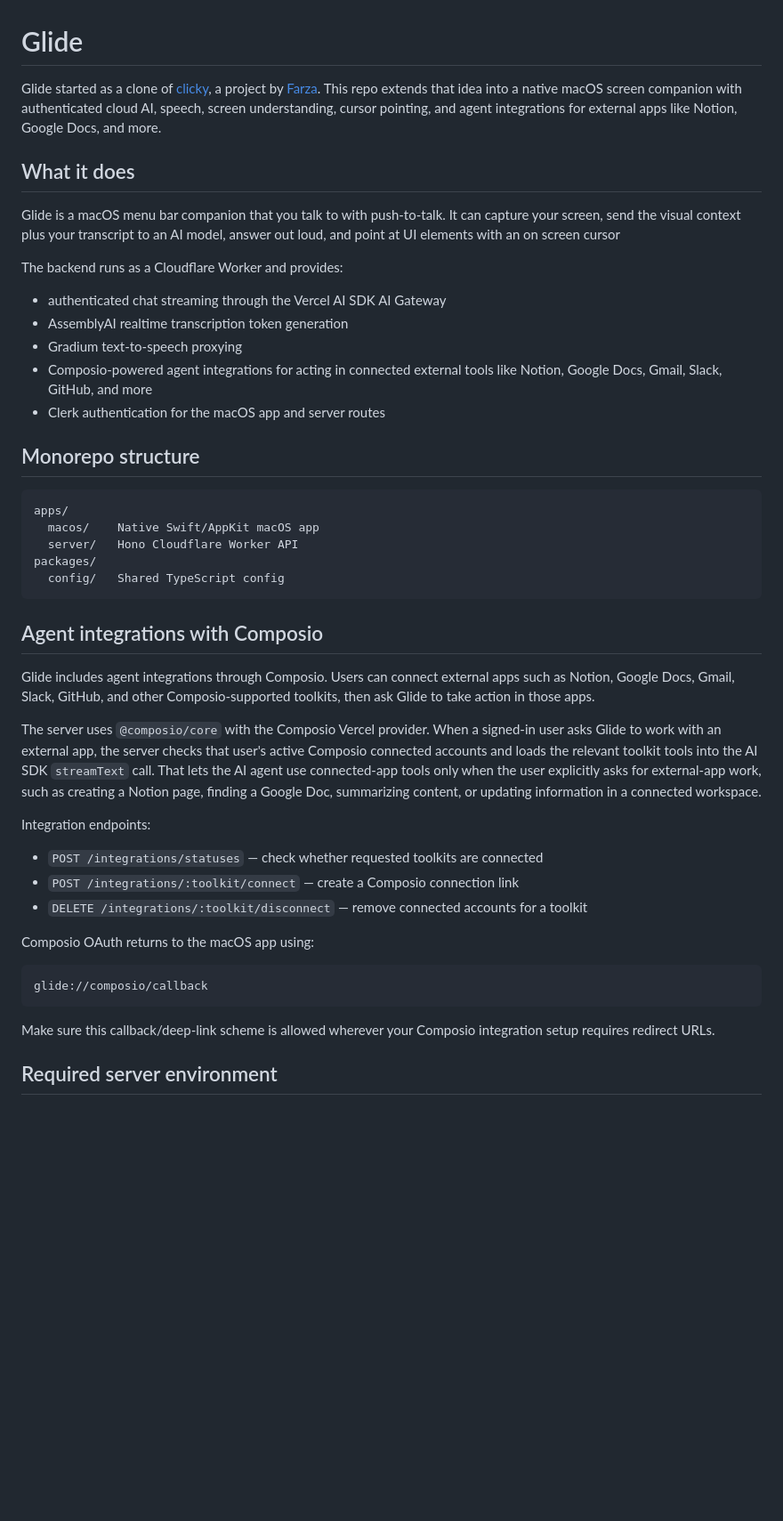
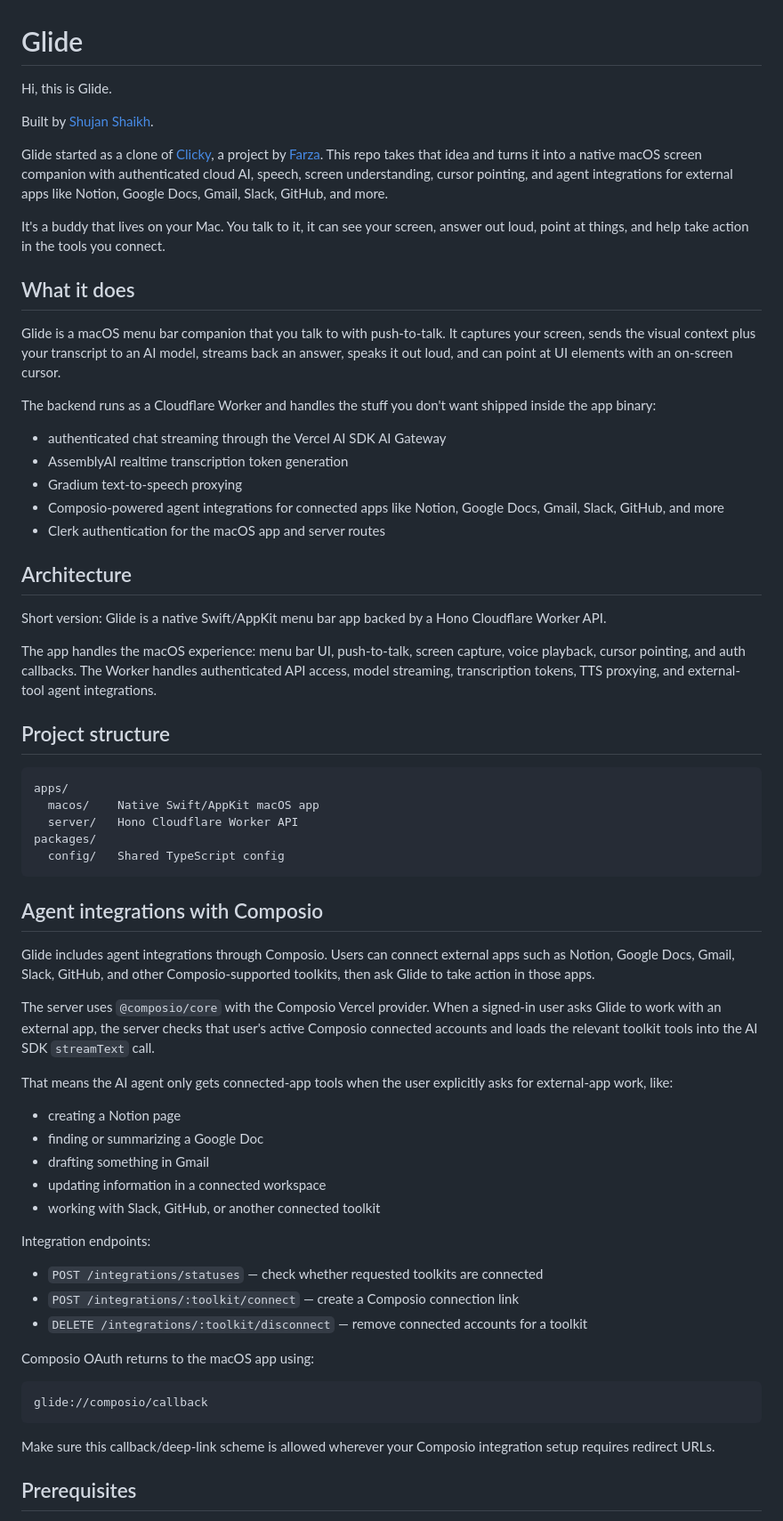
Before and after one commit to salty-ai/clicky-analyst, a Markdown page: README.md, the part around one of its changes. Shown at 89% size. Rendered like a GitHub page; blank space fills up the shorter version.

````diff
--- a/README.md
+++ b/README.md
@@ -1,20 +1,32 @@
 # Glide
 
-Glide started as a clone of [clicky](https://github.com/farzaa/clicky), a project by [Farza](https://x.com/FarzaTV). This repo extends that idea into a native macOS screen companion with authenticated cloud AI, speech, screen understanding, cursor pointing, and agent integrations for external apps like Notion, Google Docs, and more.
+Hi, this is Glide.
+
+Built by [Shujan Shaikh](https://x.com/shujanshaikh).
+
+Glide started as a clone of [Clicky](https://github.com/farzaa/clicky), a project by [Farza](https://x.com/FarzaTV). This repo takes that idea and turns it into a native macOS screen companion with authenticated cloud AI, speech, screen understanding, cursor pointing, and agent integrations for external apps like Notion, Google Docs, Gmail, Slack, GitHub, and more.
+
+It's a buddy that lives on your Mac. You talk to it, it can see your screen, answer out loud, point at things, and help take action in the tools you connect.
 
 ## What it does
 
-Glide is a macOS menu bar companion that you talk to with push-to-talk. It can capture your screen, send the visual context plus your transcript to an AI model, answer out loud, and point at UI elements with an on screen cursor
+Glide is a macOS menu bar companion that you talk to with push-to-talk. It captures your screen, sends the visual context plus your transcript to an AI model, streams back an answer, speaks it out loud, and can point at UI elements with an on-screen cursor.
 
-The backend runs as a Cloudflare Worker and provides:
+The backend runs as a Cloudflare Worker and handles the stuff you don't want shipped inside the app binary:
 
 - authenticated chat streaming through the Vercel AI SDK AI Gateway
 - AssemblyAI realtime transcription token generation
 - Gradium text-to-speech proxying
-- Composio-powered agent integrations for acting in connected external tools like Notion, Google Docs, Gmail, Slack, GitHub, and more
+- Composio-powered agent integrations for connected apps like Notion, Google Docs, Gmail, Slack, GitHub, and more
 - Clerk authentication for the macOS app and server routes
 
-## Monorepo structure
+## Architecture
+
+Short version: Glide is a native Swift/AppKit menu bar app backed by a Hono Cloudflare Worker API.
+
+The app handles the macOS experience: menu bar UI, push-to-talk, screen capture, voice playback, cursor pointing, and auth callbacks. The Worker handles authenticated API access, model streaming, transcription tokens, TTS proxying, and external-tool agent integrations.
+
+## Project structure
 
 ```txt
 apps/
@@ -28,7 +40,15 @@ packages/
 
 Glide includes agent integrations through Composio. Users can connect external apps such as Notion, Google Docs, Gmail, Slack, GitHub, and other Composio-supported toolkits, then ask Glide to take action in those apps.
 
-The server uses `@composio/core` with the Composio Vercel provider. When a signed-in user asks Glide to work with an external app, the server checks that user's active Composio connected accounts and loads the relevant toolkit tools into the AI SDK `streamText` call. That lets the AI agent use connected-app tools only when the user explicitly asks for external-app work, such as creating a Notion page, finding a Google Doc, summarizing content, or updating information in a connected workspace.
+The server uses `@composio/core` with the Composio Vercel provider. When a signed-in user asks Glide to work with an external app, the server checks that user's active Composio connected accounts and loads the relevant toolkit tools into the AI SDK `streamText` call.
+
+That means the AI agent only gets connected-app tools when the user explicitly asks for external-app work, like:
+
+- creating a Notion page
+- finding or summarizing a Google Doc
+- drafting something in Gmail
+- updating information in a connected workspace
+- working with Slack, GitHub, or another connected toolkit
 
 Integration endpoints:
 
@@ -44,5 +64,5 @@ glide://composio/callback
 
 Make sure this callback/deep-link scheme is allowed wherever your Composio integration setup requires redirect URLs.
 
-## Required server environment
+## Prerequisites
 
````
Also changed, not shown: other parts of README.md (+73 -10 lines).
